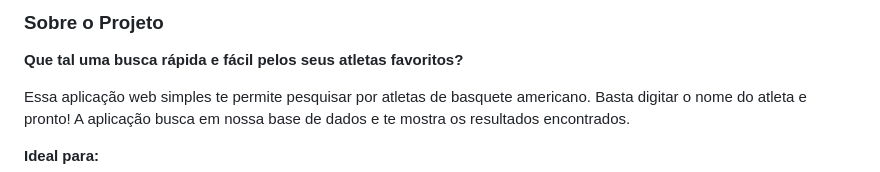
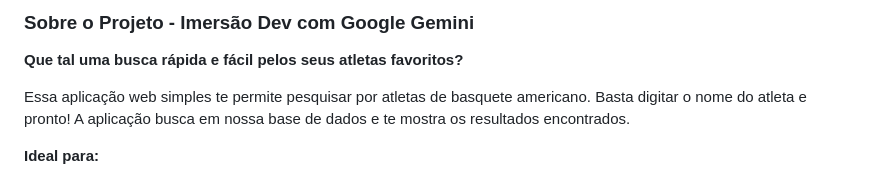
Before and after one commit to Gui-dev-star/-Atletas-de-Basquete-Americano, a Markdown page: README.md, the part around the change. Drawn GitHub-style.

```diff
--- a/README.md
+++ b/README.md
@@ -1,4 +1,4 @@
-###  Sobre o Projeto
+###  Sobre o Projeto - Imersão Dev com Google Gemini
 
 **Que tal uma busca rápida e fácil pelos seus atletas favoritos?**
 
```
